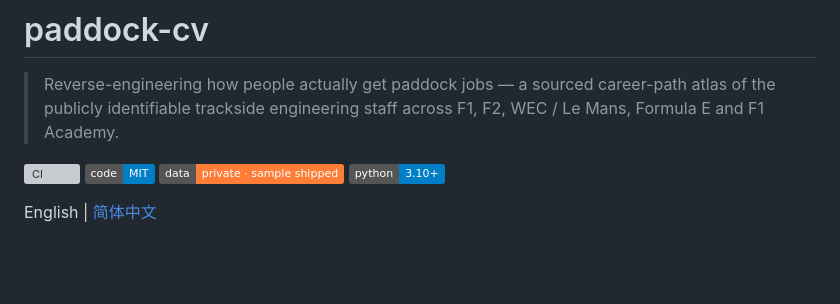
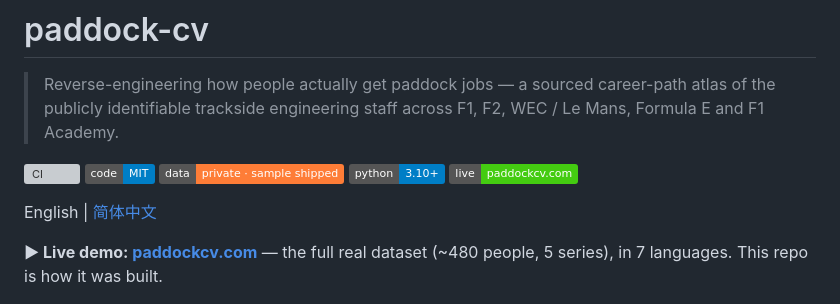
Before and after one commit to gaoflow/paddock-cv, a Markdown page: README.md, the part around the change. GitHub-like rendering; badges without logos; blank space fills up the shorter version; grey boxes are pictures that could not be loaded.

Commit message:
README: put the live demo front and center

```diff
--- a/README.md
+++ b/README.md
@@ -8,8 +8,12 @@
 [![Code: MIT](https://img.shields.io/badge/code-MIT-blue)](LICENSE)
 [![Data: private · sample shipped](https://img.shields.io/badge/data-private%20·%20sample%20shipped-orange)](#-data-notice)
 [![Python 3.10+](https://img.shields.io/badge/python-3.10%2B-blue)](#quickstart)
+[![Live: paddockcv.com](https://img.shields.io/badge/live-paddockcv.com-brightgreen)](https://paddockcv.com)
 
 English | [简体中文](./README.zh-CN.md)
+
+**▶ Live demo: [paddockcv.com](https://paddockcv.com)** — the full real dataset
+(~480 people, 5 series), in 7 languages. This repo is how it was built.
 
 <!-- screenshot: docs/img/dashboard-sample.png — dashboard running on the SAMPLE dataset only -->
 ![Dashboard on the sample dataset](docs/img/dashboard-sample.png)
```
